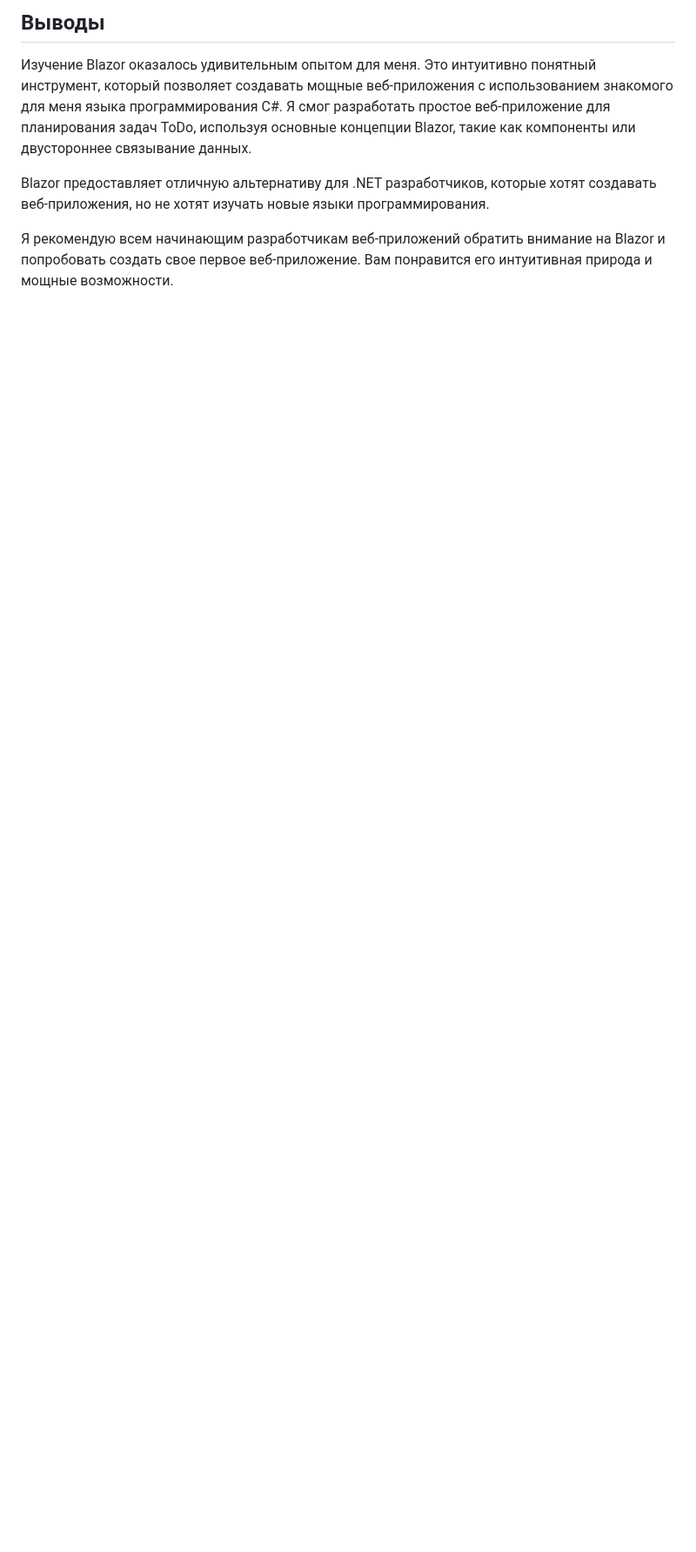
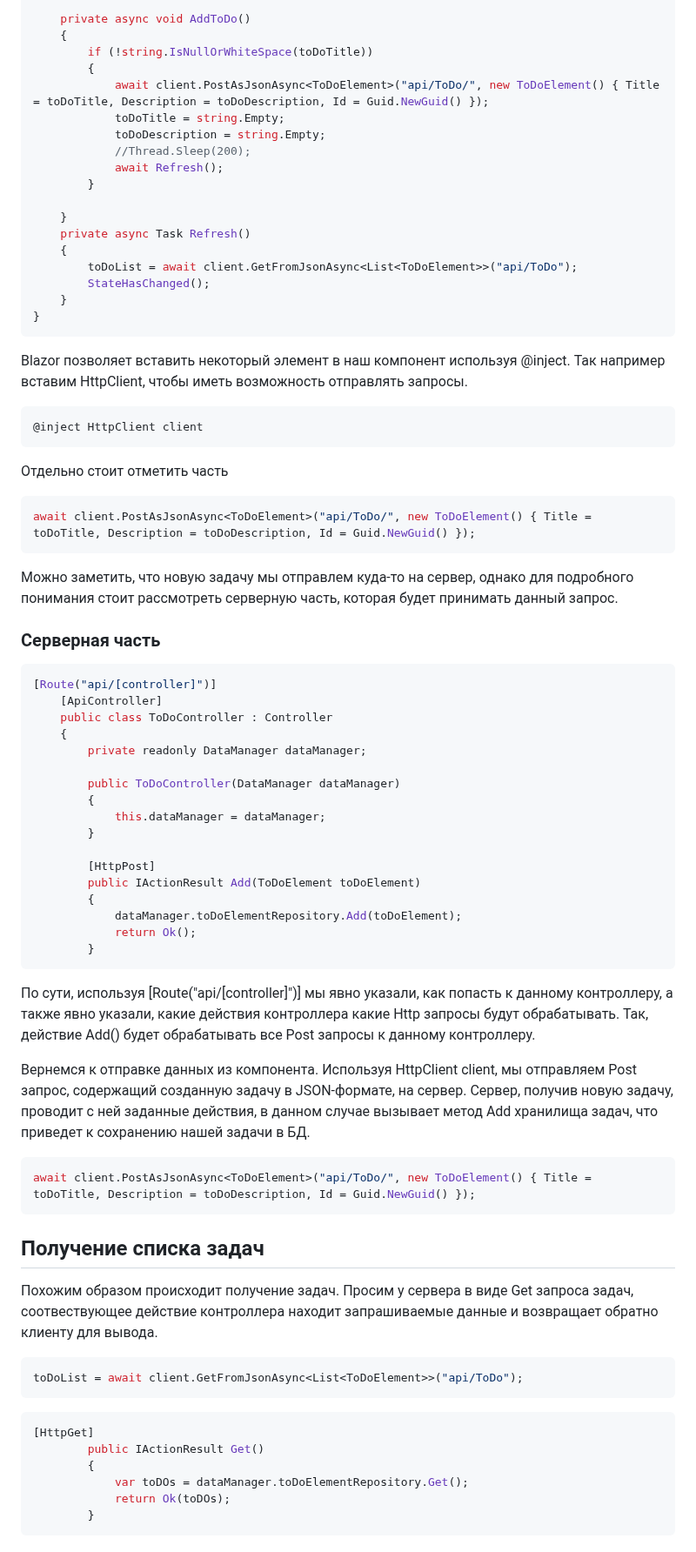
Before and after one commit to A5101/ToDO, a Markdown page: Readme1.md, the part around one of its changes. Shown at 87% size. Drawn GitHub-style; blank space fills up the shorter version.

````diff
--- a/Readme1.md
+++ b/Readme1.md
@@ -20,8 +72,74 @@ Blazor - это открытая платформа для создания ин
 
-## Выводы
+    private async void AddToDo()
+    {
+        if (!string.IsNullOrWhiteSpace(toDoTitle))
+        {
+            await client.PostAsJsonAsync<ToDoElement>("api/ToDo/", new ToDoElement() { Title = toDoTitle, Description = toDoDescription, Id = Guid.NewGuid() });
+            toDoTitle = string.Empty;
+            toDoDescription = string.Empty;
+            //Thread.Sleep(200);
+            await Refresh();
+        }
 
-Изучение Blazor оказалось удивительным опытом для меня. Это интуитивно понятный инструмент, который позволяет создавать мощные веб-приложения с использованием знакомого для меня языка программирования C#. Я смог разработать простое веб-приложение для планирования задач ToDo, используя основные концепции Blazor, такие как компоненты или двустороннее связывание данных.
+    }
+    private async Task Refresh()
+    {
+        toDoList = await client.GetFromJsonAsync<List<ToDoElement>>("api/ToDo");
+        StateHasChanged();
+    }
+}
+```
 
-Blazor предоставляет отличную альтернативу для .NET разработчиков, которые хотят создавать веб-приложения, но не хотят изучать новые языки программирования.
+Blazor позволяет вставить некоторый элемент в наш компонент используя @inject. Так например вставим HttpClient, чтобы иметь возможность отправлять запросы.
+```c#
+@inject HttpClient client
+```
 
-Я рекомендую всем начинающим разработчикам веб-приложений обратить внимание на Blazor и попробовать создать свое первое веб-приложение. Вам понравится его интуитивная природа и мощные возможности.
+Отдельно стоит отметить часть
+```c#
+await client.PostAsJsonAsync<ToDoElement>("api/ToDo/", new ToDoElement() { Title = toDoTitle, Description = toDoDescription, Id = Guid.NewGuid() });
+```
+
+Можно заметить, что новую задачу мы отправлем куда-то на сервер, однако для подробного понимания стоит рассмотреть серверную часть, которая будет принимать данный запрос.
+
+### Серверная часть
+```c#
+[Route("api/[controller]")]
+    [ApiController]
+    public class ToDoController : Controller
+    {
+        private readonly DataManager dataManager;
+
+        public ToDoController(DataManager dataManager)
+        {
+            this.dataManager = dataManager;
+        }
+
+        [HttpPost]
+        public IActionResult Add(ToDoElement toDoElement)
+        {
+            dataManager.toDoElementRepository.Add(toDoElement);
+            return Ok();
+        }
+```
+По сути, используя [Route("api/[controller]")] мы явно указали, как попасть к данному контроллеру, а также явно указали, какие действия контроллера какие Http запросы будут обрабатывать. Так, действие Add() будет обрабатывать все Post запросы к данному контроллеру.
+
+Вернемся к отправке данных из компонента. Используя HttpClient client, мы отправляем Post запрос, содержащий созданную задачу в JSON-формате, на сервер. Сервер, получив новую задачу, проводит с ней заданные действия, в данном случае вызывает метод Add хранилища задач, что приведет к сохранению нашей задачи в БД.
+```c#
+await client.PostAsJsonAsync<ToDoElement>("api/ToDo/", new ToDoElement() { Title = toDoTitle, Description = toDoDescription, Id = Guid.NewGuid() });
+```
+
+## Получение списка задач
+Похожим образом происходит получение задач. Просим у сервера в виде Get запроса задач, соотвествующее действие контроллера находит запрашиваемые данные и возвращает обратно клиенту для вывода.
+```c#
+toDoList = await client.GetFromJsonAsync<List<ToDoElement>>("api/ToDo");
+```
+```c#
+[HttpGet]
+        public IActionResult Get()
+        {
+            var toDOs = dataManager.toDoElementRepository.Get();
+            return Ok(toDOs);
+        }
+```
+
````
Also changed, not shown: other parts of Readme1.md (+64 -10 lines).
